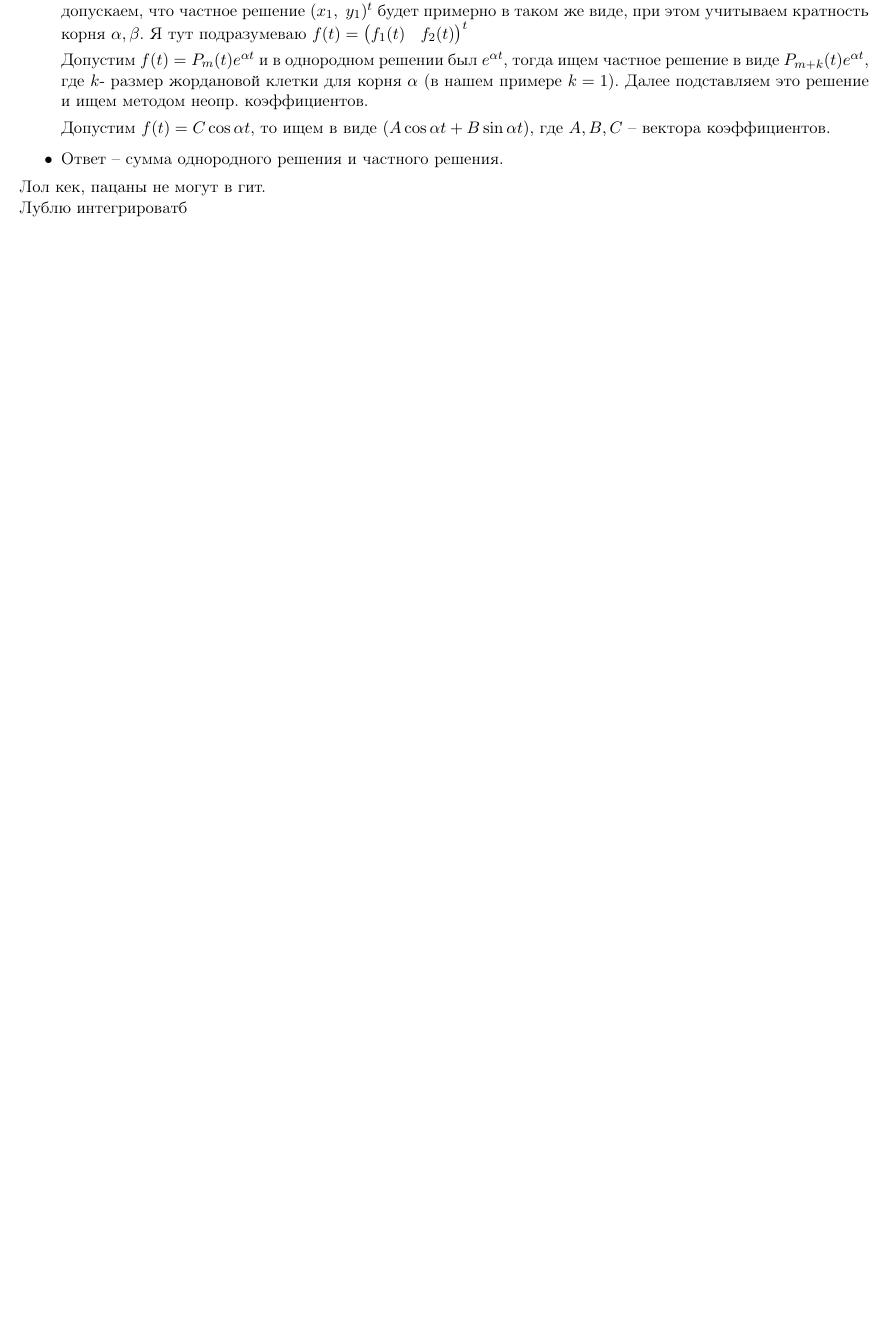
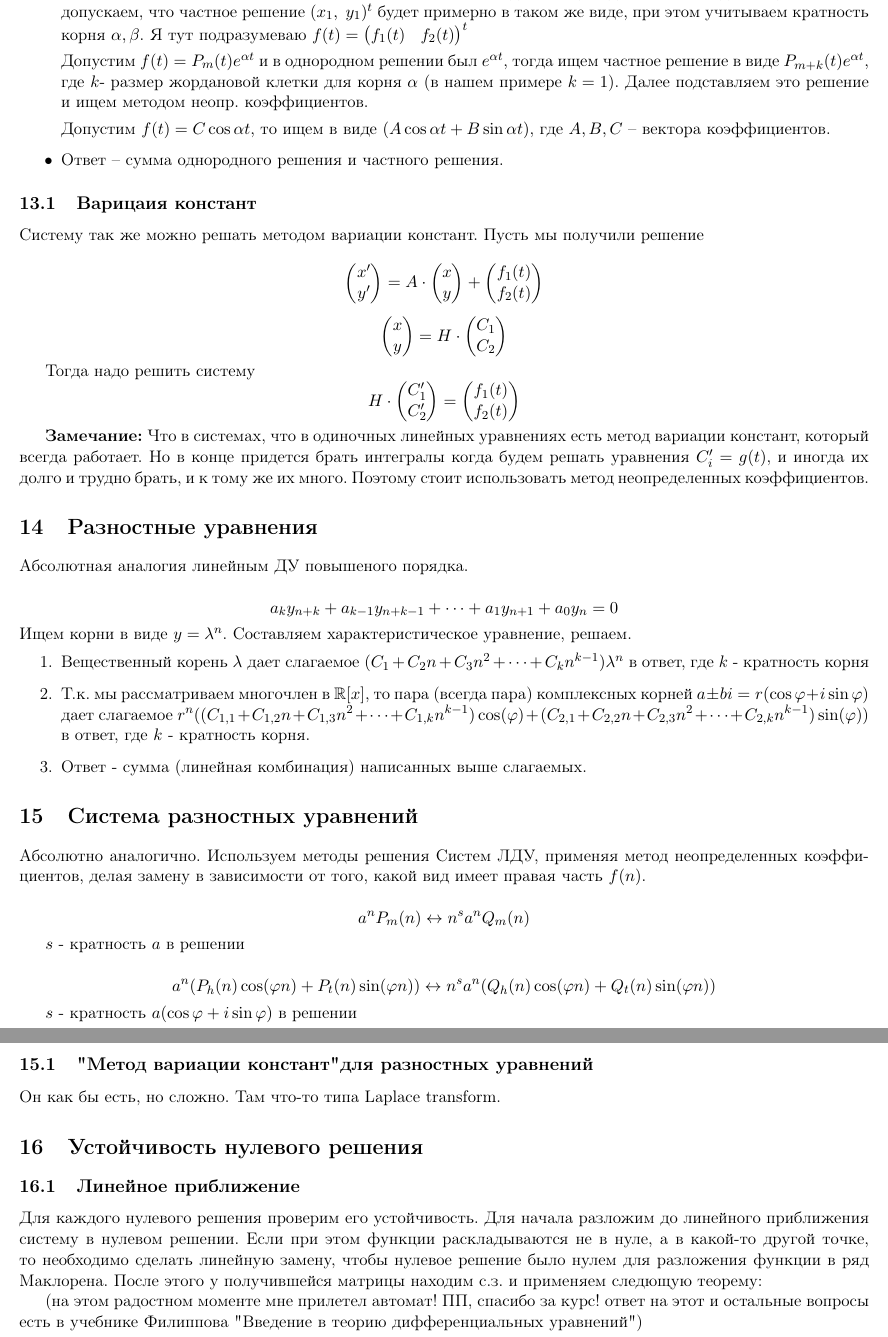
Before and after one commit to ArturGoldman/Diff_Eq_Cheat_Sheet, a LaTeX document (help.tex): part of page 5 of 5 before the commit and two parts of pages 6 and 7 of 7 after it, the two joined at a grey line, cut so that both start at the same text, the shorter picture padded with empty space. Compiled offline with pdfLaTeX.

Commit message:
Add files via upload

```diff
--- a/help.tex
+++ b/help.tex
@@ -256,6 +256,79 @@ Section under construction.
 
 		\item Ответ -- сумма однородного решения и частного решения.
 	\end{itemize}
-	Лол кек, пацаны не могут в гит.\\
-	Лублю интегрироватб
+
+	\subsection{Варицаия констант}
+
+	Систему так же можно решать методом вариации констант. Пусть мы получили решение
+
+	$$\begin{pmatrix}
+	x'\\
+	y'
+	\end{pmatrix}= A \cdot
+	\begin{pmatrix}
+	x\\
+	y
+	\end{pmatrix} +
+	\begin{pmatrix}
+	f_1(t)\\
+	f_2(t)
+	\end{pmatrix}$$
+
+	$$\begin{pmatrix}
+	x\\
+	y
+	\end{pmatrix}= H \cdot
+	\begin{pmatrix}
+	C_1\\
+	C_2
+	\end{pmatrix}$$
+
+	Тогда надо решить систему
+	$$H \cdot
+	\begin{pmatrix}
+	C_1'\\
+	C_2'
+	\end{pmatrix} = \begin{pmatrix}
+	f_1(t)\\
+	f_2(t)
+	\end{pmatrix}$$
+
+	\textbf{Замечание:} Что в системах, что в одиночных линейных уравнениях есть метод вариации констант, который всегда работает. Но в конце придется брать интегралы когда будем решать уравнения $C_i' = g(t)$, и иногда их долго и трудно брать, и к тому же их много. Поэтому стоит использовать метод неопределенных коэффициентов.
+
+	\section{Разностные уравнения}
+
+	Абсолютная аналогия линейным ДУ повышеного порядка.
+
+	$$a_{k} y_{n+k} +a_{k-1} y_{n+k-1} + \dots + a_{1} y_{n+1} + a_{0} y_n = 0 $$
+	Ищем корни в виде $y = \lambda^{n}$. Составляем характеристическое уравнение, решаем.
+	\begin{enumerate}
+		\item Вещественный корень $\lambda$ дает слагаемое $(C_1 + C_2 n + C_3 n^2 + \dots + C_k n^{k-1})\lambda^{n}$ в ответ, где $k$ - кратность корня
+		\item Т.к. мы рассматриваем многочлен в $\mathbb{R}[x]$, то пара (всегда пара) комплексных корней $a \pm bi = r(\cos \varphi + i\sin \varphi)$ дает слагаемое $r^n((C_{1, 1} + C_{1, 2} n + C_{1, 3} n^2 + \dots + C_{1, k} n^{k-1}) \cos(\varphi) + (C_{2, 1} + C_{2, 2} n + C_{2, 3} n^2 + \dots + C_{2, k} n^{k-1}) \sin(\varphi))$ в ответ, где $k$ - кратность корня.
+		\item Ответ - сумма (линейная комбинация) написанных выше слагаемых.
+
+	\end{enumerate}
+
+	\section{Система разностных уравнений}
+
+	Абсолютно аналогично. Используем методы решения Систем ЛДУ, применяя метод неопределенных коэффициентов, делая замену в зависимости от того, какой вид имеет правая часть $f(n)$.
+
+	$$a^n P_m(n) \leftrightarrow n^s a^n Q_m(n)$$
+
+	$s$ - кратность $a$ в решении
+
+	$$a^n(P_h(n)\cos (\varphi n) + P_t(n)\sin (\varphi n))\leftrightarrow n^s a^n(Q_h(n)\cos (\varphi n) + Q_t(n)\sin (\varphi n))$$
+
+	$s$ - кратность $a(\cos \varphi + i\sin \varphi)$ в решении
+
+	\subsection{"Метод вариации констант" для разностных уравнений}
+
+	Он как бы есть, но сложно. Там что-то типа Laplace transform.
+
+	\section{Устойчивость нулевого решения}
+
+	\subsection{Линейное приближение}
+
+	Для каждого нулевого решения проверим его устойчивость. Для начала разложим до линейного приближения систему в нулевом решении. Если при этом функции раскладываются не в нуле, а в какой-то другой точке, то необходимо сделать линейную замену, чтобы нулевое решение было нулем для разложения функции в ряд Маклорена. После этого у получившейся матрицы находим с.з. и применяем следющую теорему:
+
+	(на этом радостном моменте мне прилетел автомат! ПП, спасибо за курс! ответ на этот и остальные вопросы есть в учебнике Филиппова "Введение в теорию дифференциальных уравнений")
 \end{document}
```
Also changed, not shown: help.pdf, help.tex (6 more changed lines).
